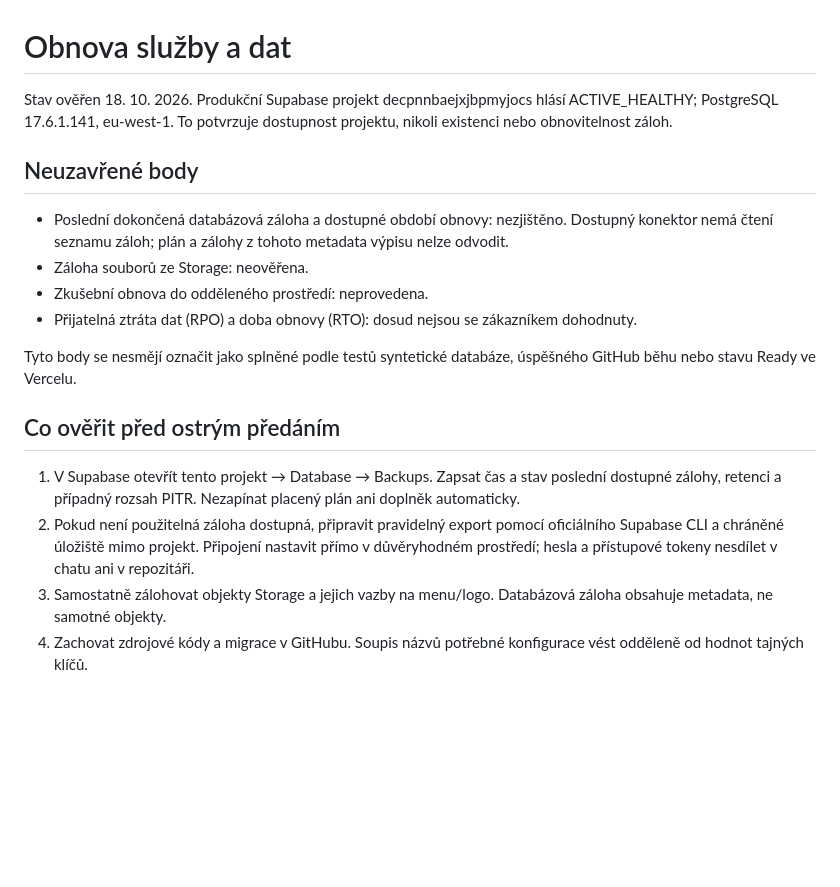
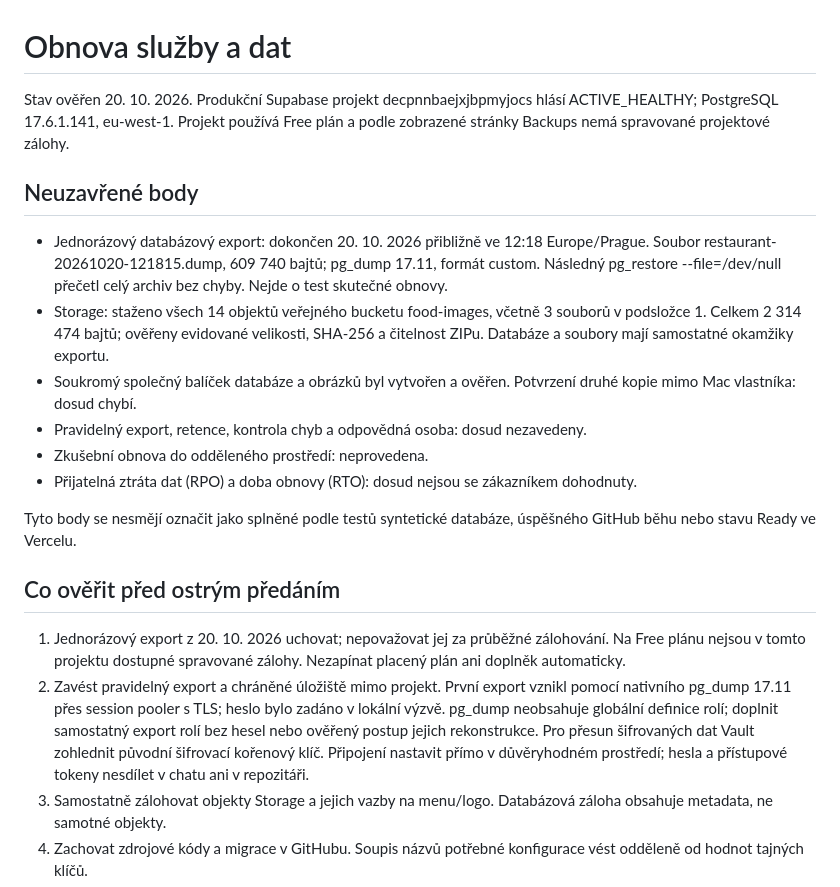
Before and after one commit to 7d82kjvgtt-code/ai-restaurace-pro-clean, a Markdown page: docs/recovery-cs.md, the part around the change. GitHub-like rendering; blank space fills up the shorter version.

Commit message:
docs: record verified database and storage backup with remaining recovery gaps

```diff
--- a/docs/recovery-cs.md
+++ b/docs/recovery-cs.md
@@ -1,11 +1,13 @@
 # Obnova služby a dat
 
-Stav ověřen 18. 10. 2026. Produkční Supabase projekt decpnnbaejxjbpmyjocs hlásí ACTIVE_HEALTHY; PostgreSQL 17.6.1.141, eu-west-1. To potvrzuje dostupnost projektu, nikoli existenci nebo obnovitelnost záloh.
+Stav ověřen 20. 10. 2026. Produkční Supabase projekt decpnnbaejxjbpmyjocs hlásí ACTIVE_HEALTHY; PostgreSQL 17.6.1.141, eu-west-1. Projekt používá Free plán a podle zobrazené stránky Backups nemá spravované projektové zálohy.
 
 ## Neuzavřené body
 
-- Poslední dokončená databázová záloha a dostupné období obnovy: nezjištěno. Dostupný konektor nemá čtení seznamu záloh; plán a zálohy z tohoto metadata výpisu nelze odvodit.
-- Záloha souborů ze Storage: neověřena.
+- Jednorázový databázový export: dokončen 20. 10. 2026 přibližně ve 12:18 Europe/Prague. Soubor restaurant-20261020-121815.dump, 609 740 bajtů; pg_dump 17.11, formát custom. Následný pg_restore --file=/dev/null přečetl celý archiv bez chyby. Nejde o test skutečné obnovy.
+- Storage: staženo všech 14 objektů veřejného bucketu food-images, včetně 3 souborů v podsložce 1. Celkem 2 314 474 bajtů; ověřeny evidované velikosti, SHA-256 a čitelnost ZIPu. Databáze a soubory mají samostatné okamžiky exportu.
+- Soukromý společný balíček databáze a obrázků byl vytvořen a ověřen. Potvrzení druhé kopie mimo Mac vlastníka: dosud chybí.
+- Pravidelný export, retence, kontrola chyb a odpovědná osoba: dosud nezavedeny.
 - Zkušební obnova do odděleného prostředí: neprovedena.
 - Přijatelná ztráta dat (RPO) a doba obnovy (RTO): dosud nejsou se zákazníkem dohodnuty.
 
@@ -13,8 +15,8 @@ Tyto body se nesmějí označit jako splněné podle testů syntetické databáz
 
 ## Co ověřit před ostrým předáním
 
-1. V Supabase otevřít tento projekt → Database → Backups. Zapsat čas a stav poslední dostupné zálohy, retenci a případný rozsah PITR. Nezapínat placený plán ani doplněk automaticky.
-2. Pokud není použitelná záloha dostupná, připravit pravidelný export pomocí oficiálního Supabase CLI a chráněné úložiště mimo projekt. Připojení nastavit přímo v důvěryhodném prostředí; hesla a přístupové tokeny nesdílet v chatu ani v repozitáři.
+1. Jednorázový export z 20. 10. 2026 uchovat; nepovažovat jej za průběžné zálohování. Na Free plánu nejsou v tomto projektu dostupné spravované zálohy. Nezapínat placený plán ani doplněk automaticky.
+2. Zavést pravidelný export a chráněné úložiště mimo projekt. První export vznikl pomocí nativního pg_dump 17.11 přes session pooler s TLS; heslo bylo zadáno v lokální výzvě. pg_dump neobsahuje globální definice rolí; doplnit samostatný export rolí bez hesel nebo ověřený postup jejich rekonstrukce. Pro přesun šifrovaných dat Vault zohlednit původní šifrovací kořenový klíč. Připojení nastavit přímo v důvěryhodném prostředí; hesla a přístupové tokeny nesdílet v chatu ani v repozitáři.
 3. Samostatně zálohovat objekty Storage a jejich vazby na menu/logo. Databázová záloha obsahuje metadata, ne samotné objekty.
 4. Zachovat zdrojové kódy a migrace v GitHubu. Soupis názvů potřebné konfigurace vést odděleně od hodnot tajných klíčů.
 5. Před příslibem obnovitelnosti vyzkoušet obnovu v odděleném prostředí se stejnou hlavní verzí PostgreSQL. Neobnovovat produkci jako zkoušku. Případné placené prostředí musí být nejprve dohodnuto.
```
